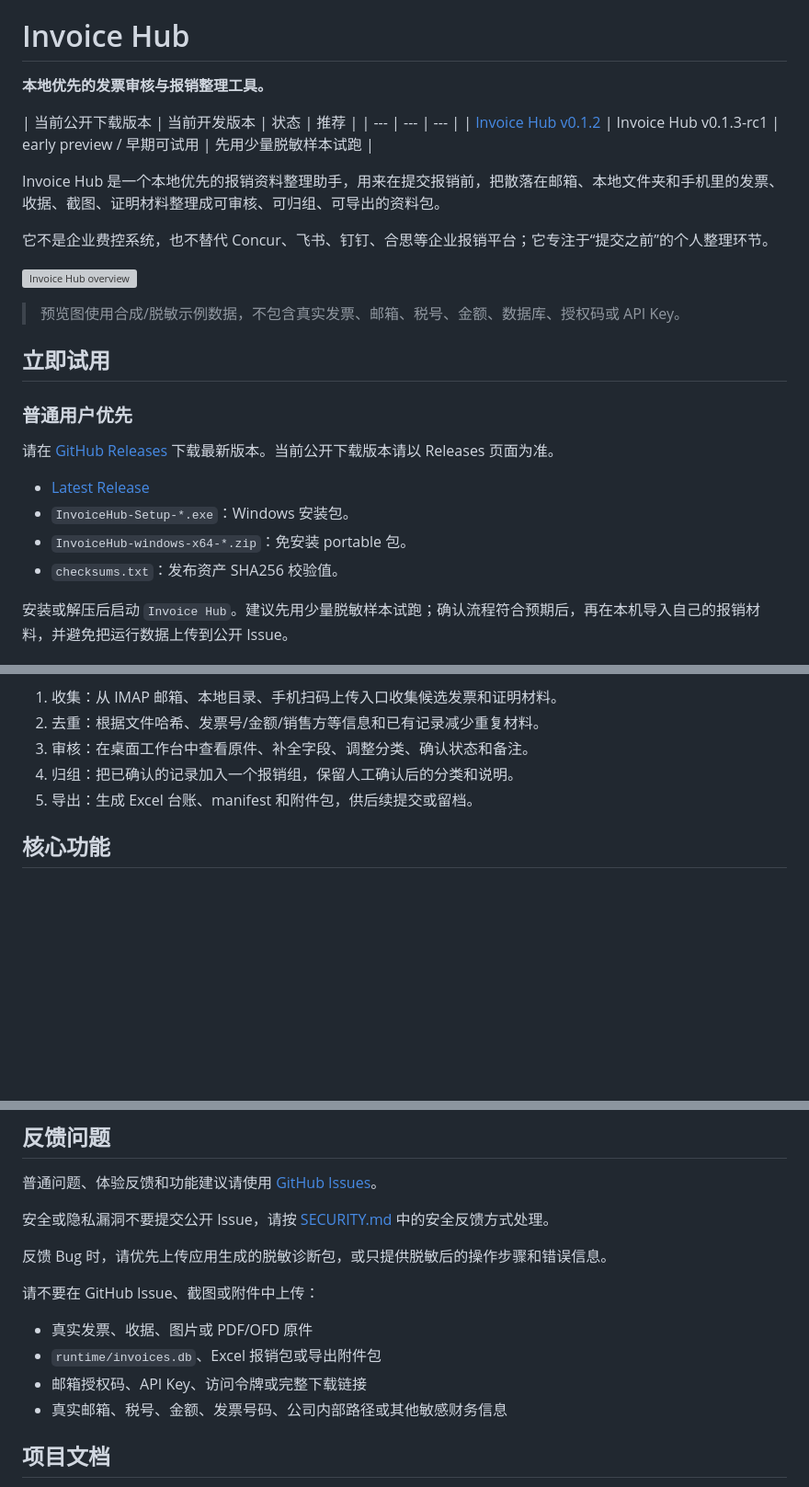
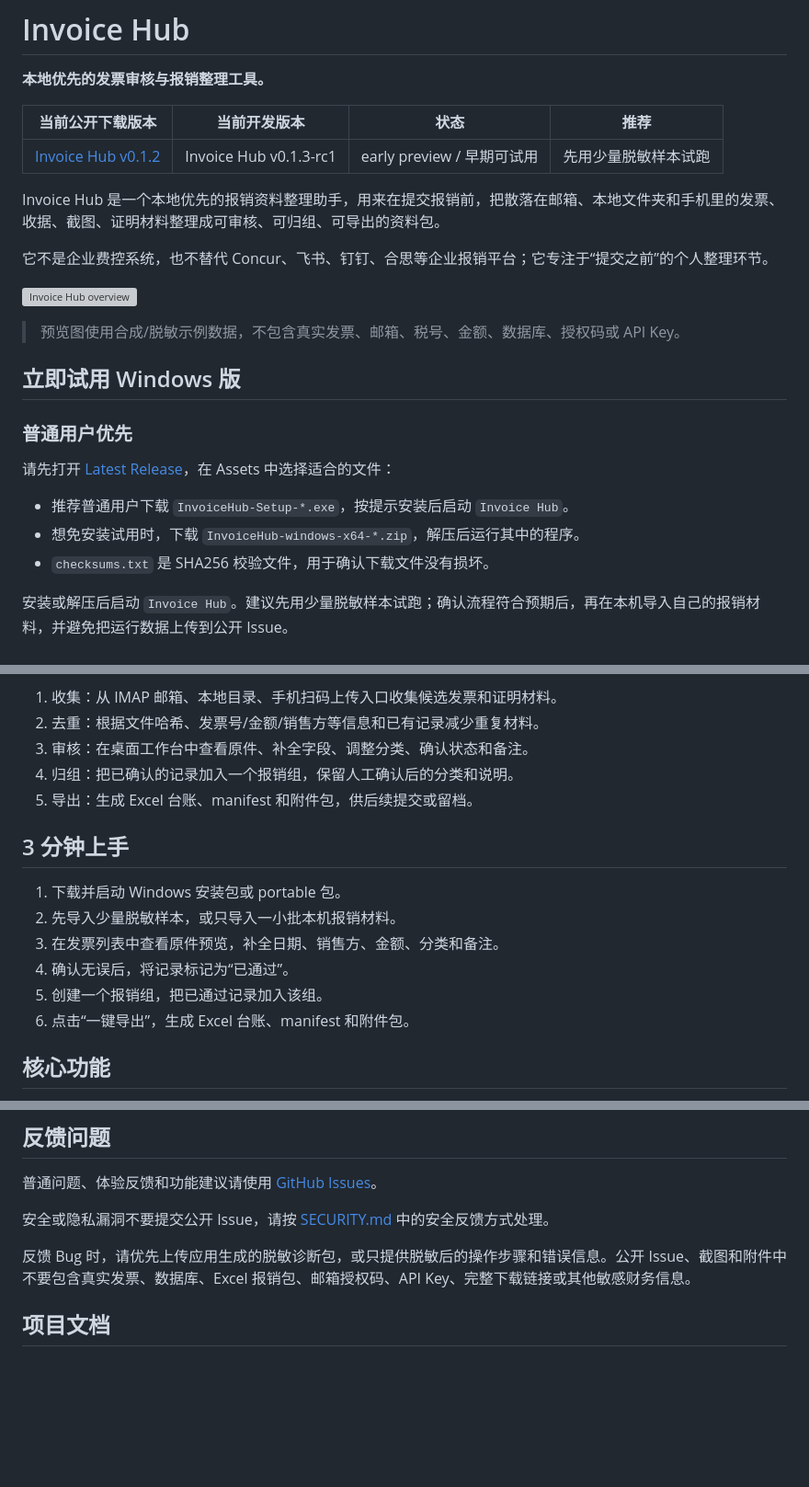
Before and after one commit to if16888/invoice-hub, a Markdown page: README.md, 3 parts joined by grey strips. Shown at 92% size. GitHub-like rendering; blank space fills up the shorter version; grey boxes are pictures that could not be loaded.

Commit message:
docs: clarify README trial flow and privacy guidance

```diff
--- a/README.md
+++ b/README.md
@@ -3,7 +3,7 @@
 **本地优先的发票审核与报销整理工具。**
 
 | 当前公开下载版本 | 当前开发版本 | 状态 | 推荐 |
-| --- | --- | --- |
+| --- | --- | --- | --- |
 | [Invoice Hub v0.1.2](https://github.com/if16888/invoice-hub/releases/tag/v0.1.2) | Invoice Hub v0.1.3-rc1 | early preview / 早期可试用 | 先用少量脱敏样本试跑 |
 
 Invoice Hub 是一个本地优先的报销资料整理助手，用来在提交报销前，把散落在邮箱、本地文件夹和手机里的发票、收据、截图、证明材料整理成可审核、可归组、可导出的资料包。
@@ -14,16 +14,15 @@ Invoice Hub 是一个本地优先的报销资料整理助手，用来在提交
 
 > 预览图使用合成/脱敏示例数据，不包含真实发票、邮箱、税号、金额、数据库、授权码或 API Key。
 
-## 立即试用
+## 立即试用 Windows 版
 
 ### 普通用户优先
 
-请在 [GitHub Releases](https://github.com/if16888/invoice-hub/releases/latest) 下载最新版本。当前公开下载版本请以 Releases 页面为准。
+请先打开 [Latest Release](https://github.com/if16888/invoice-hub/releases/latest)，在 Assets 中选择适合的文件：
 
-- [Latest Release](https://github.com/if16888/invoice-hub/releases/latest)
-- `InvoiceHub-Setup-*.exe`：Windows 安装包。
-- `InvoiceHub-windows-x64-*.zip`：免安装 portable 包。
-- `checksums.txt`：发布资产 SHA256 校验值。
+- 推荐普通用户下载 `InvoiceHub-Setup-*.exe`，按提示安装后启动 `Invoice Hub`。
+- 想免安装试用时，下载 `InvoiceHub-windows-x64-*.zip`，解压后运行其中的程序。
+- `checksums.txt` 是 SHA256 校验文件，用于确认下载文件没有损坏。
 
 安装或解压后启动 `Invoice Hub`。建议先用少量脱敏样本试跑；确认流程符合预期后，再在本机导入自己的报销材料，并避免把运行数据上传到公开 Issue。
 
@@ -70,6 +69,15 @@ Invoice Hub 试图把这些提交前的整理动作放在本机完成。
 4. 归组：把已确认的记录加入一个报销组，保留人工确认后的分类和说明。
 5. 导出：生成 Excel 台账、manifest 和附件包，供后续提交或留档。
 
+## 3 分钟上手
+
+1. 下载并启动 Windows 安装包或 portable 包。
+2. 先导入少量脱敏样本，或只导入一小批本机报销材料。
+3. 在发票列表中查看原件预览，补全日期、销售方、金额、分类和备注。
+4. 确认无误后，将记录标记为“已通过”。
+5. 创建一个报销组，把已通过记录加入该组。
+6. 点击“一键导出”，生成 Excel 台账、manifest 和附件包。
+
 ## 核心功能
 
 - 桌面审核工作台：发票列表、搜索筛选、原件预览、字段编辑、审核状态和报销组操作。
@@ -138,14 +148,7 @@ Invoice Hub 处于早期可试用阶段，重点是个人本地整理和提交
 
 安全或隐私漏洞不要提交公开 Issue，请按 [SECURITY.md](SECURITY.md) 中的安全反馈方式处理。
 
-反馈 Bug 时，请优先上传应用生成的脱敏诊断包，或只提供脱敏后的操作步骤和错误信息。
-
-请不要在 GitHub Issue、截图或附件中上传：
-
-- 真实发票、收据、图片或 PDF/OFD 原件
-- `runtime/invoices.db`、Excel 报销包或导出附件包
-- 邮箱授权码、API Key、访问令牌或完整下载链接
-- 真实邮箱、税号、金额、发票号码、公司内部路径或其他敏感财务信息
+反馈 Bug 时，请优先上传应用生成的脱敏诊断包，或只提供脱敏后的操作步骤和错误信息。公开 Issue、截图和附件中不要包含真实发票、数据库、Excel 报销包、邮箱授权码、API Key、完整下载链接或其他敏感财务信息。
 
 ## 项目文档
 
```
Also changed, not shown: other parts of README.md (+6 -4 lines).
